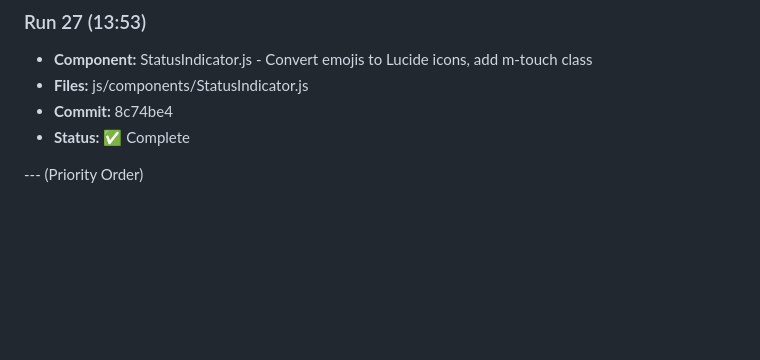
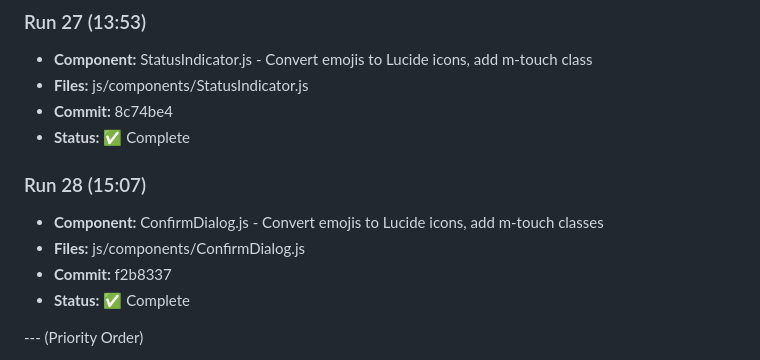
Before and after one commit to ozharsky/Mission-Control, a Markdown page: IMPROVEMENTS_LOG.md, the part around one of its changes. Rendered like a GitHub page; blank space fills up the shorter version.

Commit message:
Update IMPROVEMENTS_LOG.md for Run 28

```diff
--- a/IMPROVEMENTS_LOG.md
+++ b/IMPROVEMENTS_LOG.md
@@ -178,6 +178,12 @@
 - **Commit:** 8c74be4
 - **Status:** ✅ Complete
 
+### Run 28 (15:07)
+- **Component:** ConfirmDialog.js - Convert emojis to Lucide icons, add m-touch classes
+- **Files:** js/components/ConfirmDialog.js
+- **Commit:** f2b8337
+- **Status:** ✅ Complete
+
 --- (Priority Order)
 
 1. [x] Card components - consistent styling across all sections (Inventory.js standardized)
```
Also changed, not shown: other parts of IMPROVEMENTS_LOG.md (+1 -1 lines).
